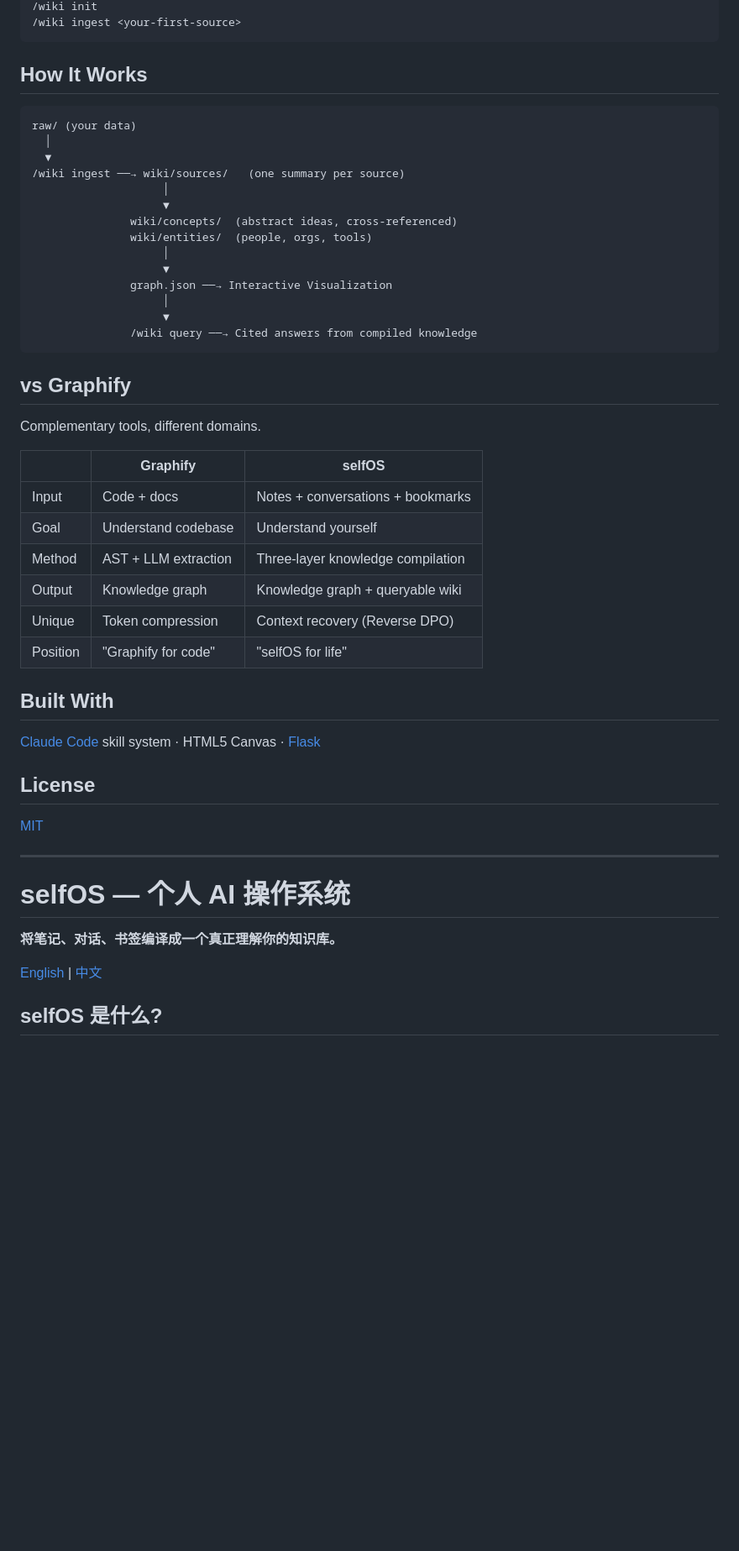
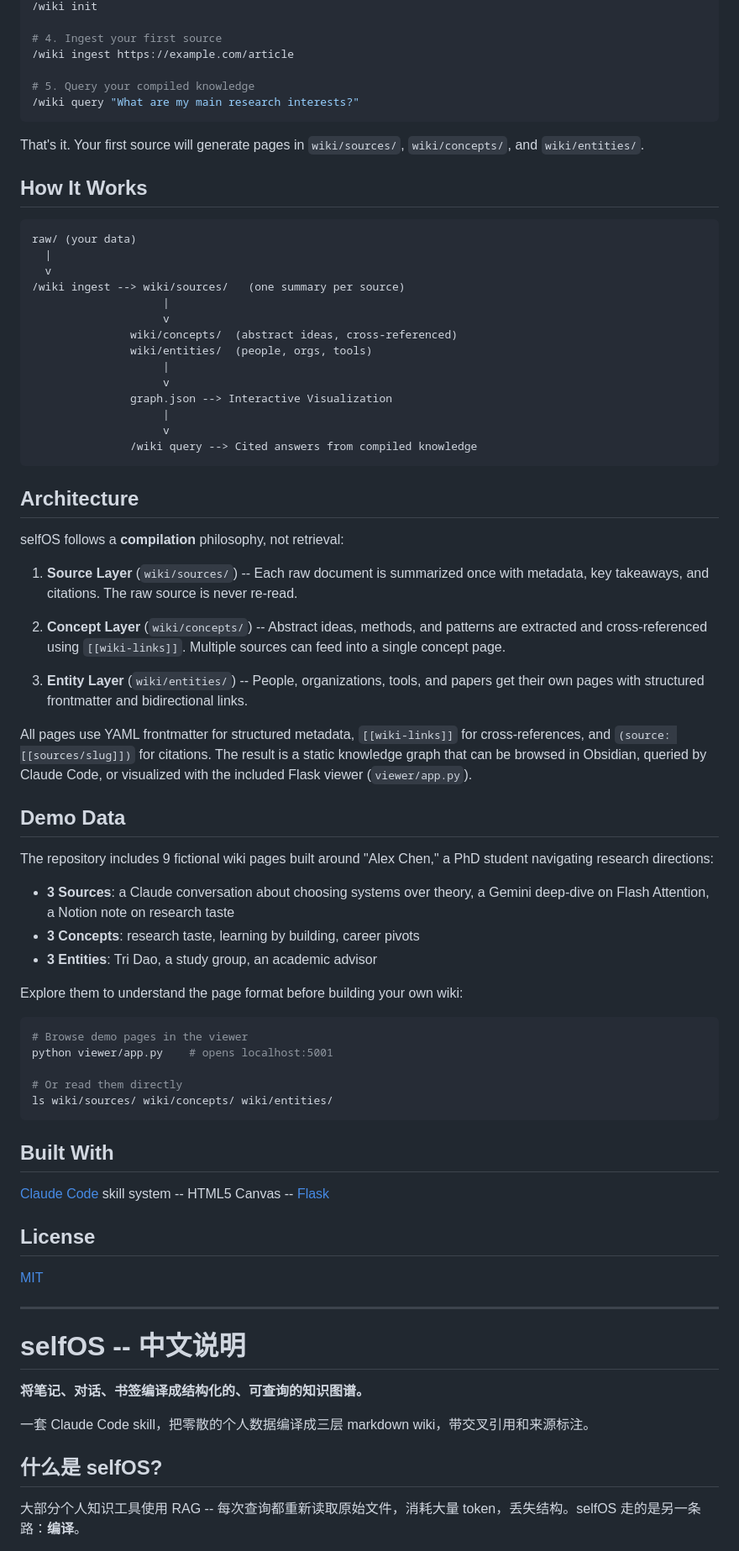
Before and after one commit to freemty/selfOS, a Markdown page: README.md, the part around one of its changes. Shown at 84% size. Rendered like a GitHub page; blank space fills up the shorter version.

````diff
--- a/README.md
+++ b/README.md
@@ -56,42 +75,66 @@ git checkout main
 /wiki init
-/wiki ingest <your-first-source>
+
+# 4. Ingest your first source
+/wiki ingest https://example.com/article
+
+# 5. Query your compiled knowledge
+/wiki query "What are my main research interests?"
 ```
+
+That's it. Your first source will generate pages in `wiki/sources/`, `wiki/concepts/`, and `wiki/entities/`.
 
 ## How It Works
 
 ```
 raw/ (your data)
-  │
-  ▼
-/wiki ingest ──→ wiki/sources/   (one summary per source)
-                    │
-                    ▼
+  |
+  v
+/wiki ingest --> wiki/sources/   (one summary per source)
+                    |
+                    v
                wiki/concepts/  (abstract ideas, cross-referenced)
                wiki/entities/  (people, orgs, tools)
-                    │
-                    ▼
-               graph.json ──→ Interactive Visualization
-                    │
-                    ▼
-               /wiki query ──→ Cited answers from compiled knowledge
+                    |
+                    v
+               graph.json --> Interactive Visualization
+                    |
+                    v
+               /wiki query --> Cited answers from compiled knowledge
 ```
 
-## vs Graphify
+## Architecture
 
-Complementary tools, different domains.
+selfOS follows a **compilation** philosophy, not retrieval:
 
-| | Graphify | selfOS |
-|---|---------|--------|
-| Input | Code + docs | Notes + conversations + bookmarks |
-| Goal | Understand codebase | Understand yourself |
-| Method | AST + LLM extraction | Three-layer knowledge compilation |
-| Output | Knowledge graph | Knowledge graph + queryable wiki |
-| Unique | Token compression | Context recovery (Reverse DPO) |
-| Position | "Graphify for code" | "selfOS for life" |
+1. **Source Layer** (`wiki/sources/`) -- Each raw document is summarized once with metadata, key takeaways, and citations. The raw source is never re-read.
+
+2. **Concept Layer** (`wiki/concepts/`) -- Abstract ideas, methods, and patterns are extracted and cross-referenced using `[[wiki-links]]`. Multiple sources can feed into a single concept page.
+
+3. **Entity Layer** (`wiki/entities/`) -- People, organizations, tools, and papers get their own pages with structured frontmatter and bidirectional links.
+
+All pages use YAML frontmatter for structured metadata, `[[wiki-links]]` for cross-references, and `(source: [[sources/slug]])` for citations. The result is a static knowledge graph that can be browsed in Obsidian, queried by Claude Code, or visualized with the included Flask viewer (`viewer/app.py`).
+
+## Demo Data
+
+The repository includes 9 fictional wiki pages built around "Alex Chen," a PhD student navigating research directions:
+
+- **3 Sources**: a Claude conversation about choosing systems over theory, a Gemini deep-dive on Flash Attention, a Notion note on research taste
+- **3 Concepts**: research taste, learning by building, career pivots
+- **3 Entities**: Tri Dao, a study group, an academic advisor
+
+Explore them to understand the page format before building your own wiki:
+
+```bash
+# Browse demo pages in the viewer
+python viewer/app.py    # opens localhost:5001
+
+# Or read them directly
+ls wiki/sources/ wiki/concepts/ wiki/entities/
+```
 
 ## Built With
 
-[Claude Code](https://claude.ai/claude-code) skill system · HTML5 Canvas · [Flask](https://flask.palletsprojects.com/)
+[Claude Code](https://claude.ai/claude-code) skill system -- HTML5 Canvas -- [Flask](https://flask.palletsprojects.com/)
 
 ## License
 
@@ -99,13 +142,13 @@ Complementary tools, different domains.
 
 ---
 
-# selfOS — 个人 AI 操作系统
+# selfOS -- 中文说明
 
-**将笔记、对话、书签编译成一个真正理解你的知识库。**
+**将笔记、对话、书签编译成结构化的、可查询的知识图谱。**
 
-<!-- screenshot placeholder -->
+一套 Claude Code skill，把零散的个人数据编译成三层 markdown wiki，带交叉引用和来源标注。
 
-[English](#selfos) | [中文](#selfos--个人-ai-操作系统)
+## 什么是 selfOS?
 
-## selfOS 是什么?
+大部分个人知识工具使用 RAG -- 每次查询都重新读取原始文件，消耗大量 token，丢失结构。selfOS 走的是另一条路：**编译**。
 
````
Also changed, not shown: other parts of README.md (+107 -88 lines).
